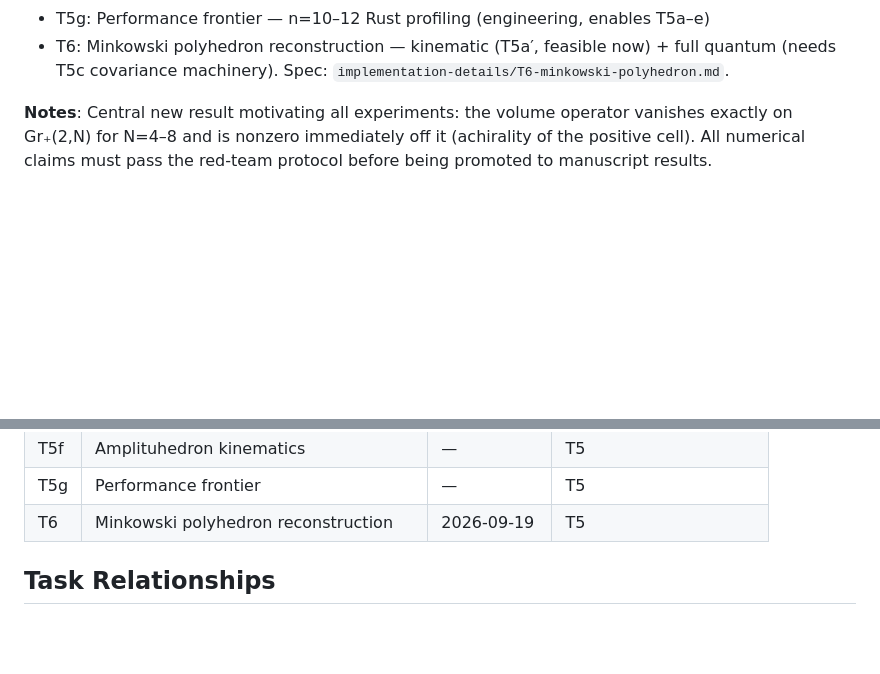
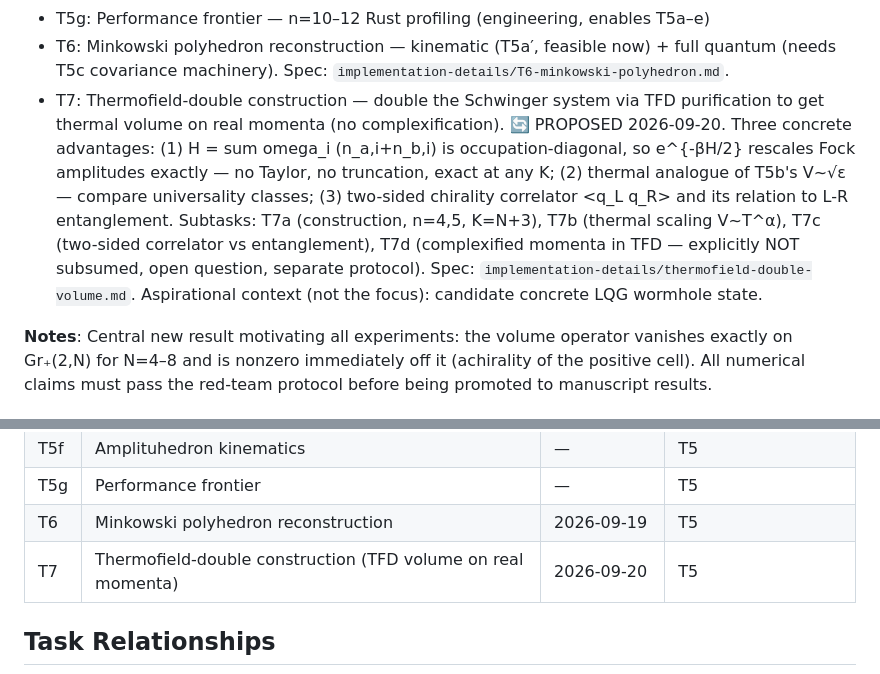
Before and after one commit to space-cadet/lqg-scattering, a Markdown page: memory-bank/tasks.md, 2 parts joined by grey strips. Drawn GitHub-style; blank space fills up the shorter version.

````diff
--- a/memory-bank/tasks.md
+++ b/memory-bank/tasks.md
@@ -237,6 +237,7 @@ manuscript.md restructured by ORX agent with published baseline and numerical re
 - T5f: Amplituhedron kinematics — which scattering regions does Gr₊ cover? (lowest priority)
 - T5g: Performance frontier — n=10–12 Rust profiling (engineering, enables T5a–e)
 - T6: Minkowski polyhedron reconstruction — kinematic (T5a′, feasible now) + full quantum (needs T5c covariance machinery). Spec: `implementation-details/T6-minkowski-polyhedron.md`.
+- T7: Thermofield-double construction — double the Schwinger system via TFD purification to get thermal volume on real momenta (no complexification). 🔄 PROPOSED 2026-09-20. Three concrete advantages: (1) H = sum omega_i (n_a,i+n_b,i) is occupation-diagonal, so e^{-βH/2} rescales Fock amplitudes exactly — no Taylor, no truncation, exact at any K; (2) thermal analogue of T5b's V~√ε — compare universality classes; (3) two-sided chirality correlator <q_L q_R> and its relation to L-R entanglement. Subtasks: T7a (construction, n=4,5, K=N+3), T7b (thermal scaling V~T^α), T7c (two-sided correlator vs entanglement), T7d (complexified momenta in TFD — explicitly NOT subsumed, open question, separate protocol). Spec: `implementation-details/thermofield-double-volume.md`. Aspirational context (not the focus): candidate concrete LQG wormhole state.
 
 **Notes**:
 Central new result motivating all experiments: the volume operator vanishes exactly on Gr₊(2,N) for N=4–8 and is nonzero immediately off it (achirality of the positive cell). All numerical claims must pass the red-team protocol before being promoted to manuscript results.
@@ -262,6 +263,7 @@ Central new result motivating all experiments: the volume operator vanishes exac
 | T5f | Amplituhedron kinematics | — | T5 |
 | T5g | Performance frontier | — | T5 |
 | T6 | Minkowski polyhedron reconstruction | 2026-09-19 | T5 |
+| T7 | Thermofield-double construction (TFD volume on real momenta) | 2026-09-20 | T5 |
 
 ## Task Relationships
 ```mermaid
````
Also changed, not shown: memory-bank/implementation-details/open-ideas-park.md (added, +69 -0 lines), memory-bank/implementation-details/thermofield-double-volume.md (added, +127 -0 lines).
